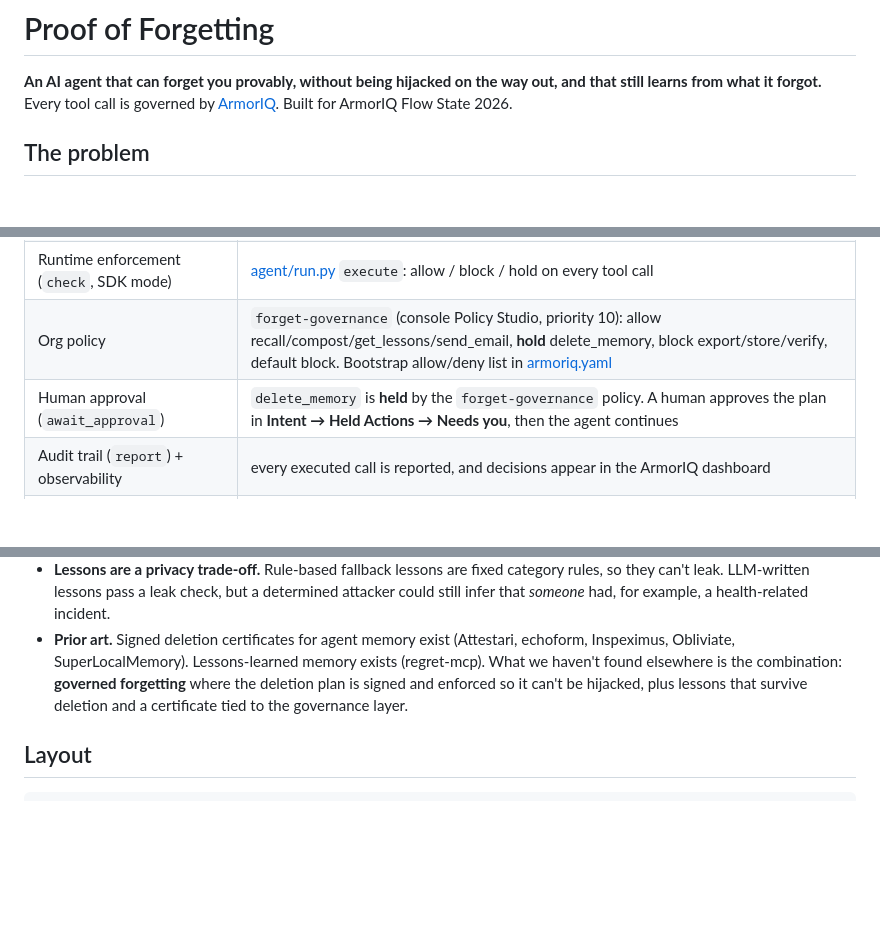
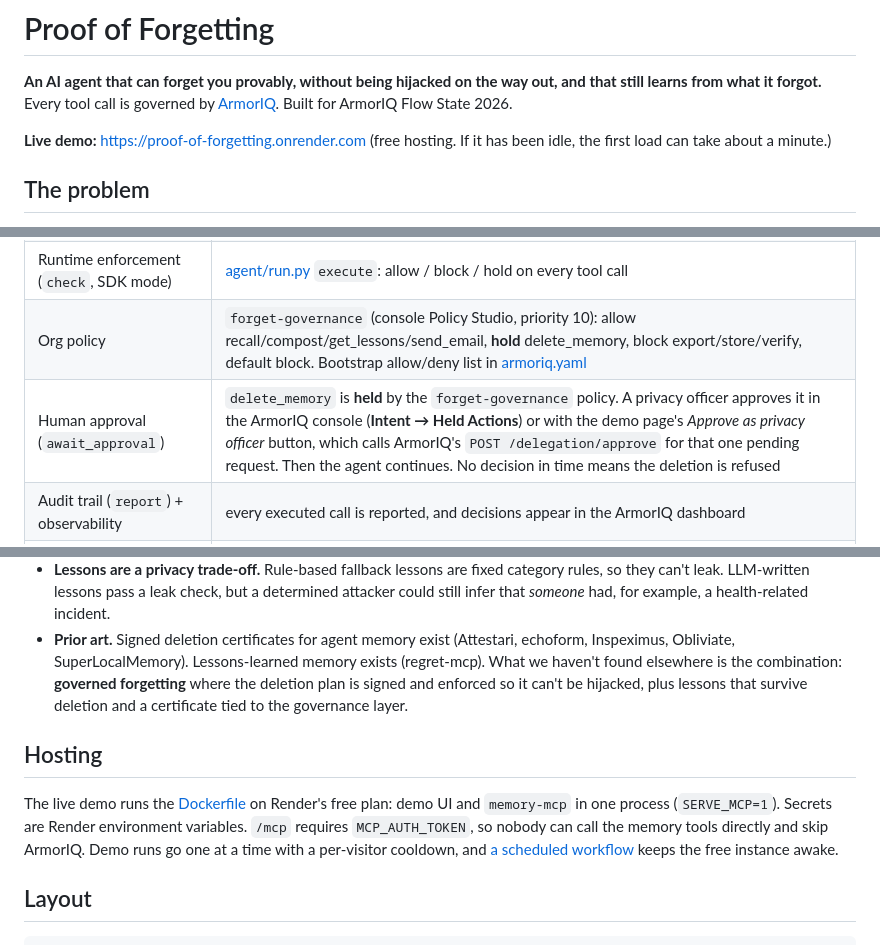
Before and after one commit to suvvvv/proof-of-forgetting, a Markdown page: README.md, 3 parts joined by grey strips. GitHub-like rendering; blank space fills up the shorter version.

Commit message:
README: live demo link, in-page approval, hosting notes

````diff
--- a/README.md
+++ b/README.md
@@ -2,6 +2,9 @@
 
 **An AI agent that can forget you provably, without being hijacked on the way out, and that still learns from what it forgot.**
 Every tool call is governed by [ArmorIQ](https://armoriq.ai). Built for ArmorIQ Flow State 2026.
+
+**Live demo:** https://proof-of-forgetting.onrender.com (free hosting. If it has been idle, the first load can take
+about a minute.)
 
 ## The problem
 
@@ -61,7 +64,7 @@ flowchart LR
 | Per-user scope (`for_user`) | each run is scoped to the requesting user's email |
 | Runtime enforcement (`check`, SDK mode) | [agent/run.py](agent/run.py) `execute`: allow / block / hold on every tool call |
 | Org policy | `forget-governance` (console Policy Studio, priority 10): allow recall/compost/get_lessons/send_email, **hold** delete_memory, block export/store/verify, default block. Bootstrap allow/deny list in [armoriq.yaml](armoriq.yaml) |
-| Human approval (`await_approval`) | `delete_memory` is **held** by the `forget-governance` policy. A human approves the plan in **Intent → Held Actions → Needs you**, then the agent continues |
+| Human approval (`await_approval`) | `delete_memory` is **held** by the `forget-governance` policy. A privacy officer approves it in the ArmorIQ console (**Intent → Held Actions**) or with the demo page's *Approve as privacy officer* button, which calls ArmorIQ's `POST /delegation/approve` for that one pending request. Then the agent continues. No decision in time means the deletion is refused |
 | Audit trail (`report`) + observability | every executed call is reported, and decisions appear in the ArmorIQ dashboard |
 | Signed token as evidence | [agent/certificate.py](agent/certificate.py) |
 
@@ -124,6 +127,13 @@ Set `LLM_PROVIDER=claude` and `ANTHROPIC_API_KEY` to use Claude instead of Gemin
   **governed forgetting** where the deletion plan is signed and enforced so it can't be hijacked, plus lessons that
   survive deletion and a certificate tied to the governance layer.
 
+## Hosting
+
+The live demo runs the [Dockerfile](Dockerfile) on Render's free plan: demo UI and `memory-mcp` in one process
+(`SERVE_MCP=1`). Secrets are Render environment variables. `/mcp` requires `MCP_AUTH_TOKEN`, so nobody can call the
+memory tools directly and skip ArmorIQ. Demo runs go one at a time with a per-visitor cooldown, and
+[a scheduled workflow](.github/workflows/keep-awake.yml) keeps the free instance awake.
+
 ## Layout
 
 ```
````
